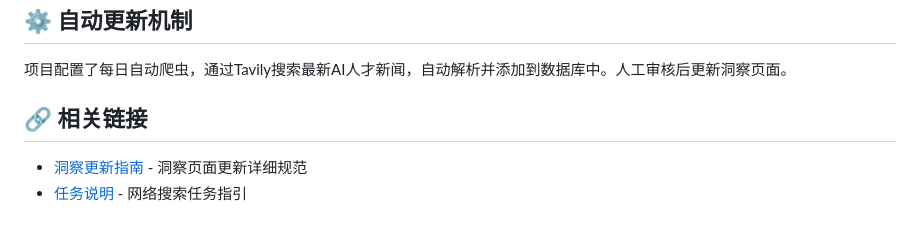
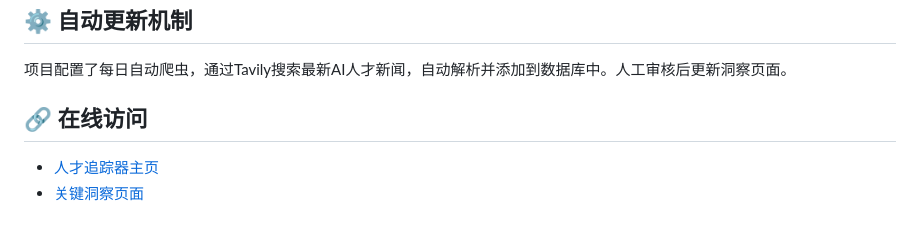
Before and after one commit to mutjan/ai-talent-tracker, a Markdown page: README.md, the part around the change. GitHub-like rendering.

Commit message:
Update README: add GitHub Pages links
Co-Authored-By: Claude Opus 4.6 <noreply@anthropic.com>

```diff
--- a/README.md
+++ b/README.md
@@ -157,7 +157,7 @@ ai-talent-tracker/
 
 项目配置了每日自动爬虫，通过Tavily搜索最新AI人才新闻，自动解析并添加到数据库中。人工审核后更新洞察页面。
 
-## 🔗 相关链接
+## 🔗 在线访问
 
-- [洞察更新指南](INSIGHTS_UPDATE_GUIDE.md) - 洞察页面更新详细规范
-- [任务说明](TASK_INSTRUCTIONS_WEB_ACCESS.md) - 网络搜索任务指引
+- [人才追踪器主页](https://mutjan.github.io/ai-talent-tracker/)
+- [关键洞察页面](https://mutjan.github.io/ai-talent-tracker/insights.html)
```
